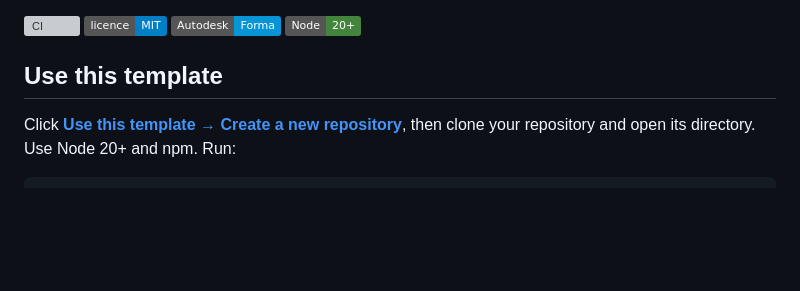
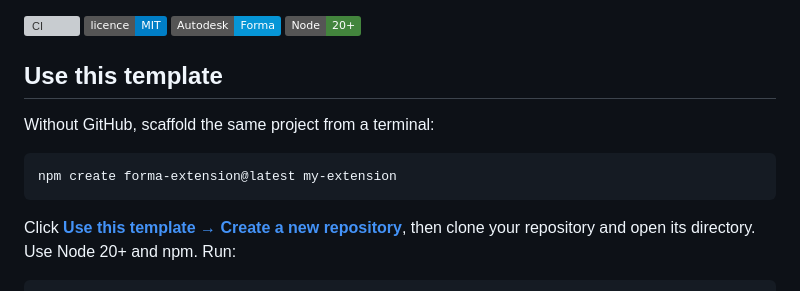
Before and after one commit to sharafutdinovdi/autodesk-forma-extension-template, a Markdown page: README.md, the part around the change. Rendered like a GitHub page; badges without logos; blank space fills up the shorter version; grey boxes are pictures that could not be loaded.

Commit message:
docs: mention the npm initializer alongside the GitHub template button

````diff
--- a/README.md
+++ b/README.md
@@ -12,6 +12,12 @@ A Vite and TypeScript starter for Forma Site Design extensions with native Autod
 [![Node](https://img.shields.io/badge/Node-20%2B-43853d)](https://nodejs.org/)
 
 ## Use this template
+
+Without GitHub, scaffold the same project from a terminal:
+
+```sh
+npm create forma-extension@latest my-extension
+```
 
 Click [**Use this template → Create a new repository**](https://github.com/sharafutdinovdi/autodesk-forma-extension-template/generate), then clone your repository and open its directory.
 Use Node 20+ and npm. Run:
````
